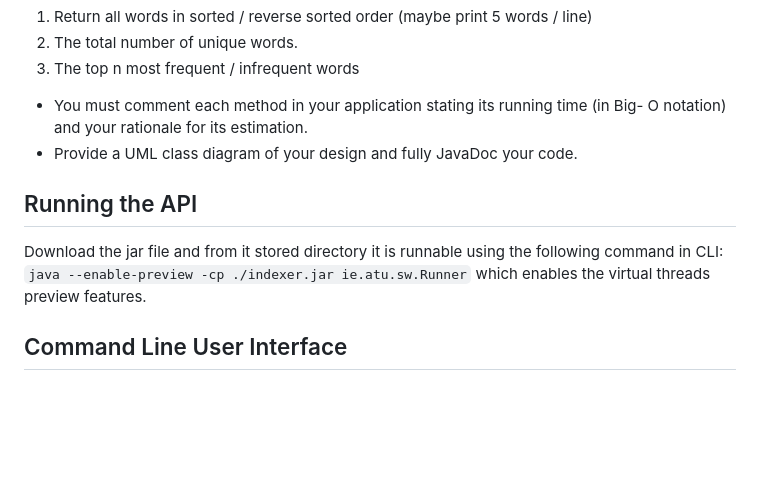
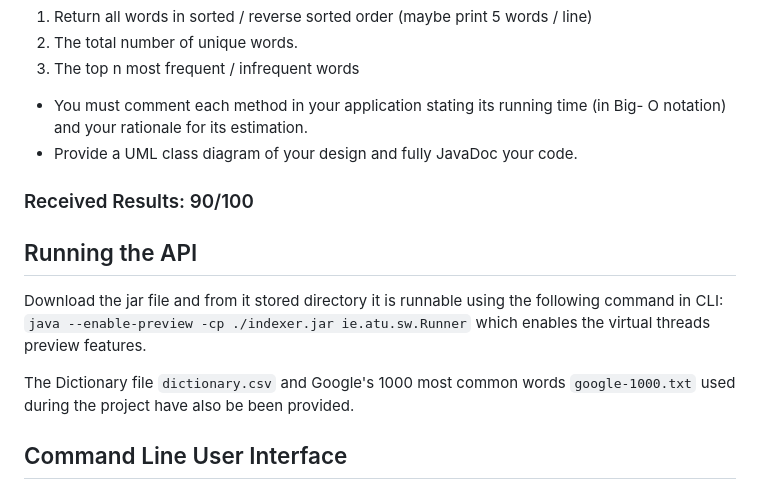
Before and after one commit to RichDaly/Multithreaded-Indexing-API, a Markdown page: README.md, the part around the change. Rendered like a GitHub page; blank space fills up the shorter version.

```diff
--- a/README.md
+++ b/README.md
@@ -24,10 +24,14 @@ should also expose a suite of methods appropriate to an index such as the follow
 O notation) and your rationale for its estimation.
 - Provide a UML class diagram of your design and fully JavaDoc your code.
 
+### Received Results: 90/100
+
 ## Running the API
 
 Download the jar file and from it stored directory it is runnable using the following command in CLI: `java --enable-preview -cp ./indexer.jar ie.atu.sw.Runner` which
 enables the virtual threads preview features.
+
+The Dictionary file `dictionary.csv` and Google's 1000 most common words `google-1000.txt` used during the project have also be been provided.
 
 ## Command Line User Interface
 
```
